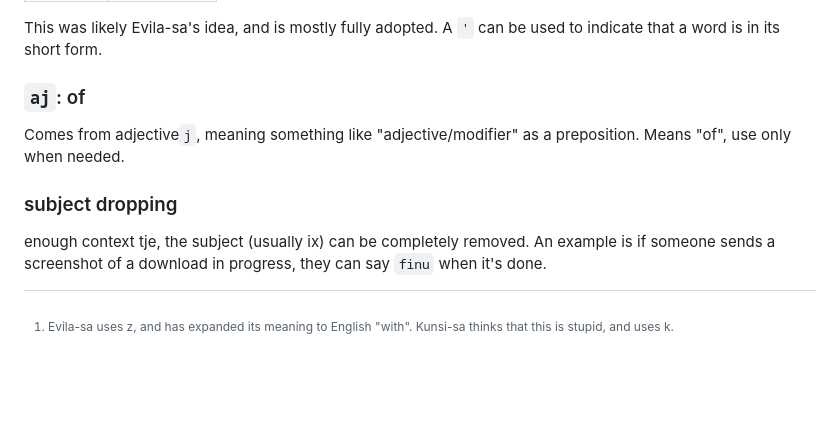
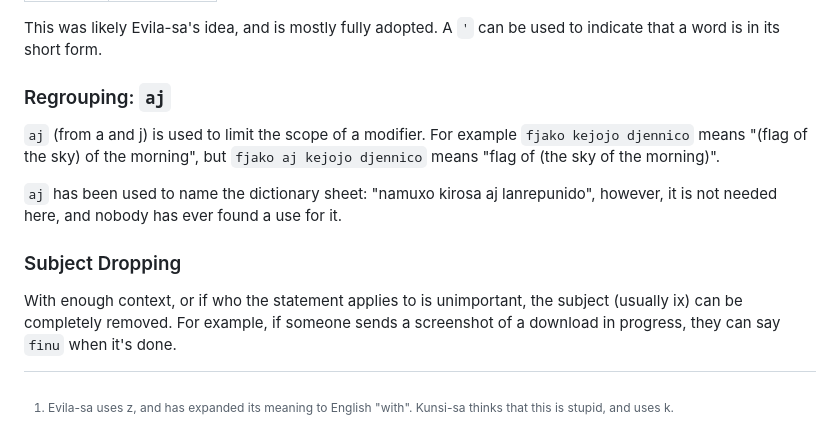
Before and after one commit to almostahexagon2/lri, a Markdown page: grammer.md, the part around one of its changes. GitHub-like rendering; blank space fills up the shorter version.

Commit message:
Cleaning up

```diff
--- a/grammer.md
+++ b/grammer.md
@@ -161,8 +161,10 @@ This was likely Evila-sa's idea, and is mostly fully adopted. A `'` can be used
 
 [^1]: Evila-sa uses z, and has expanded its meaning to English "with". Kunsi-sa thinks that this is stupid, and uses k.
 
-### `aj`: of
-Comes from adjective`j`, meaning something like "adjective/modifier" as a preposition. Means "of", use only when needed.
+### Regrouping: `aj`
+`aj` (from a and j) is used to limit the scope of a modifier. For example `fjako kejojo djennico` means "(flag of the sky) of the morning", but `fjako aj kejojo djennico` means "flag of (the sky of the morning)".
 
-### subject dropping
-enough context tje, the subject (usually ix) can be completely removed. An example is if someone sends a screenshot of a download in progress, they can say `finu` when it's done.
+`aj` has been used to name the dictionary sheet: "namuxo kirosa aj lanrepunido", however, it is not needed here, and nobody has ever found a use for it.
+
+### Subject Dropping
+With enough context, or if who the statement applies to is unimportant, the subject (usually ix) can be completely removed. For example, if someone sends a screenshot of a download in progress, they can say `finu` when it's done.
```
Also changed, not shown: other parts of grammer.md (+1 -1 lines).
